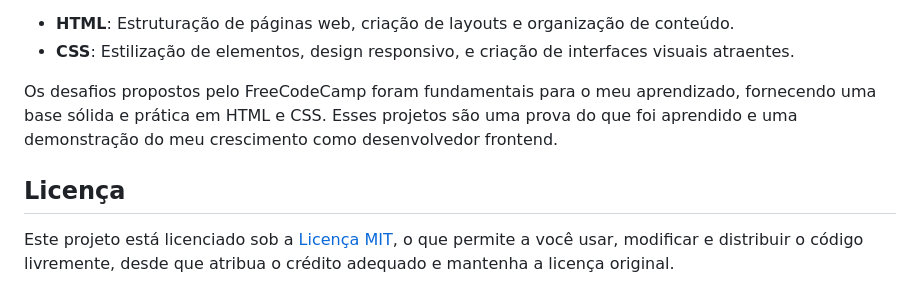
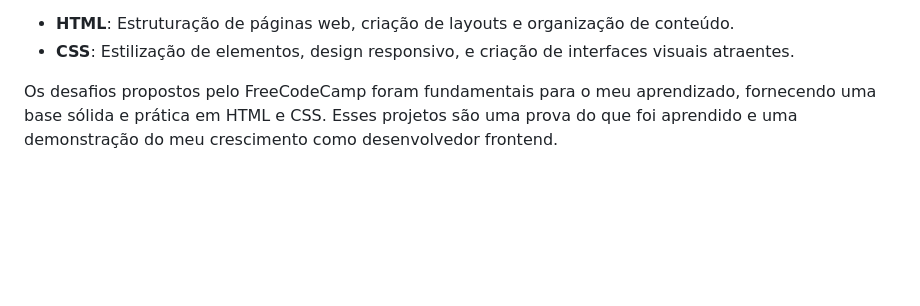
Before and after one commit to GHERARDI-JOAO/ProjectsHTMLCSS, a Markdown page: README.md, the part around the change. Rendered like a GitHub page; blank space fills up the shorter version.

```diff
--- a/README.md
+++ b/README.md
@@ -61,7 +61,3 @@ Neste repositório, você encontrará projetos que refletem minhas experiências
 - **CSS**: Estilização de elementos, design responsivo, e criação de interfaces visuais atraentes.
 
 Os desafios propostos pelo FreeCodeCamp foram fundamentais para o meu aprendizado, fornecendo uma base sólida e prática em HTML e CSS. Esses projetos são uma prova do que foi aprendido e uma demonstração do meu crescimento como desenvolvedor frontend.
-
-## Licença
-
-Este projeto está licenciado sob a [Licença MIT](link-para-licenca), o que permite a você usar, modificar e distribuir o código livremente, desde que atribua o crédito adequado e mantenha a licença original.
```
